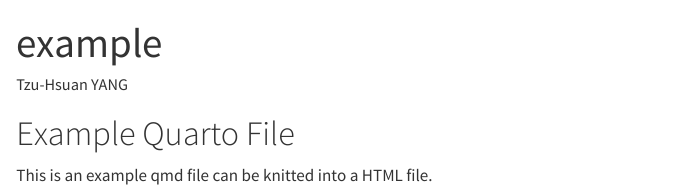
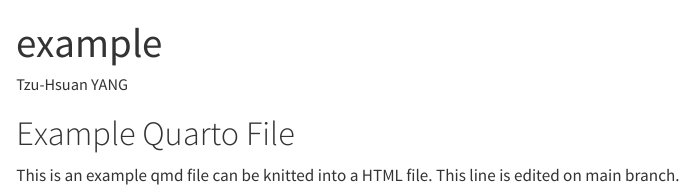
Before and after one commit to Shayna-Yang/ETC5513-assignment2, a Quarto document (example.qmd): the page in a window 1100 px wide, from its top. Rendered offline with R 4.5, knitr and Pandoc in place of Quarto, with nearby package versions.

Commit message:
Add a line in example.qmd on main branch

```diff
--- a/example.qmd
+++ b/example.qmd
@@ -5,3 +5,4 @@ format: html
 ---
 # Example Quarto File
 This is an example qmd file can be knitted into a HTML file.
+This line is edited on main branch.
```
